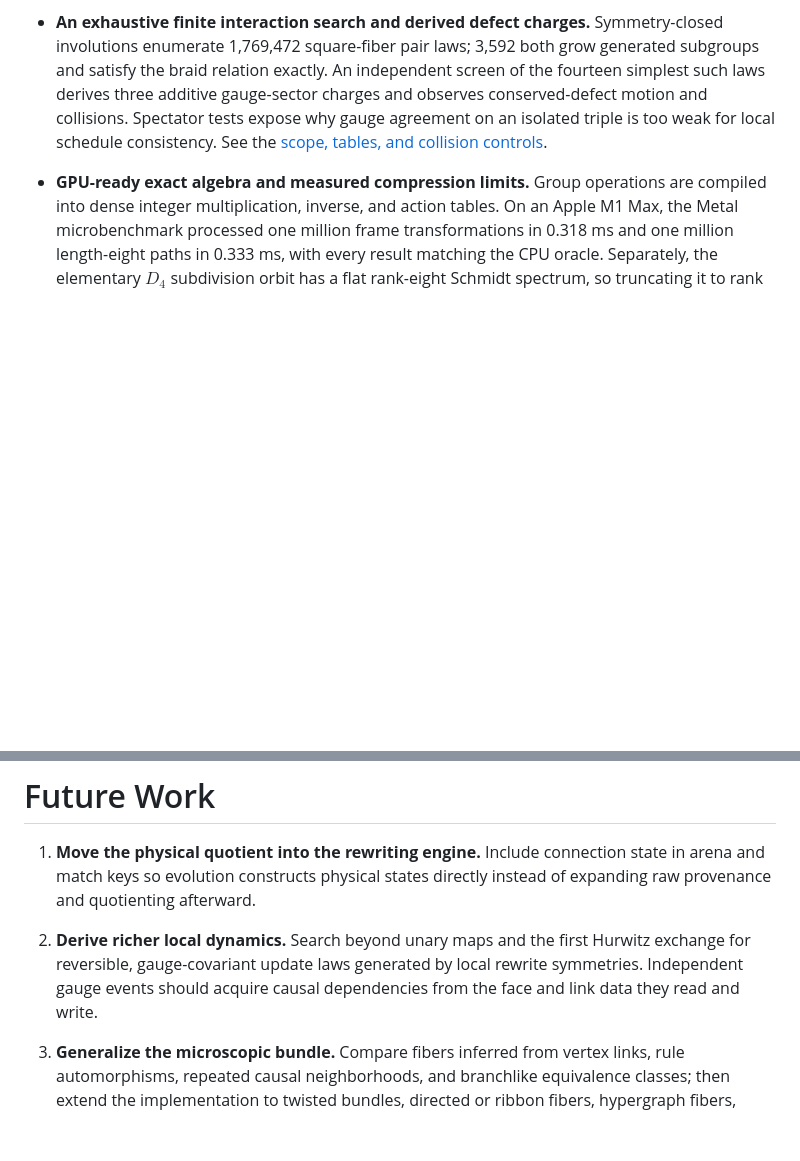
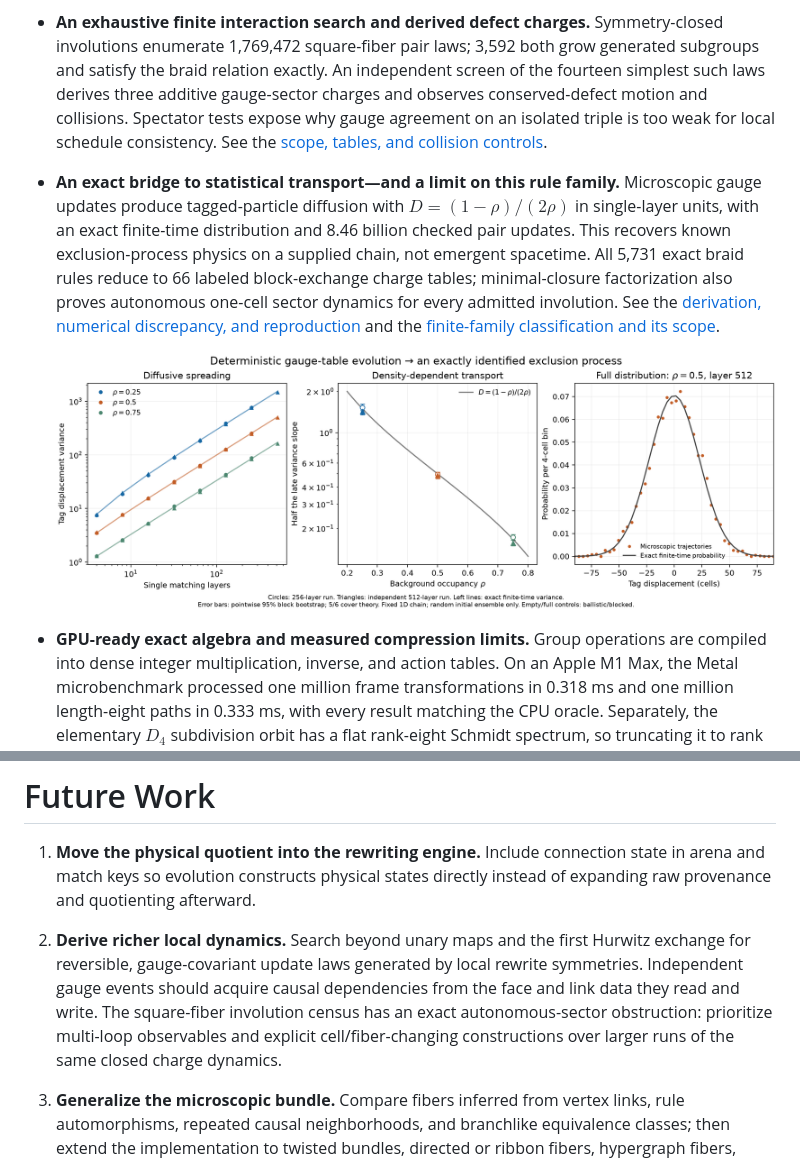
Before and after one commit to pirate/wolfram-gauge-physics, a Markdown page: README.md, 2 parts joined by grey strips. Rendered like a GitHub page; pictures changed too: docs/images/derived-diffusion.png (added); blank space fills up the shorter version.

Commit message:
Derive exact charge quotients, validate diffusion, and classify the finite-family obstruction

```diff
--- a/README.md
+++ b/README.md
@@ -145,6 +145,17 @@ raw labelings that the exact graph-isomorphism quotient recognizes as the same c
   and collisions. Spectator tests expose why gauge agreement on an isolated triple is too weak
   for local schedule consistency. See the [scope, tables, and collision controls](docs/equivariant-rule-search.md).
 
+- **An exact bridge to statistical transport—and a limit on this rule family.** Microscopic
+  gauge updates produce tagged-particle diffusion with $D=(1-\rho)/(2\rho)$ in single-layer
+  units, with an exact finite-time distribution and 8.46 billion checked pair updates.
+  This recovers known exclusion-process physics on a supplied chain, not emergent spacetime.
+  All 5,731 exact braid rules reduce to 66 labeled block-exchange charge tables; minimal-closure
+  factorization also proves autonomous one-cell sector dynamics for every admitted involution.
+  See the [derivation, numerical discrepancy, and reproduction](docs/emergent-diffusion.md)
+  and the [finite-family classification and its scope](docs/braid-quotient-classification.md).
+
+  ![Measured microscopic diffusion and exact finite-time comparison](docs/images/derived-diffusion.png)
+
 - **GPU-ready exact algebra and measured compression limits.** Group operations are compiled into
   dense integer multiplication, inverse, and action tables. On an Apple M1 Max, the Metal
   microbenchmark processed one million frame transformations in 0.318 ms and one million
@@ -169,6 +180,9 @@ raw labelings that the exact graph-isomorphism quotient recognizes as the same c
 2. **Derive richer local dynamics.** Search beyond unary maps and the first Hurwitz exchange for
    reversible, gauge-covariant update laws generated by local rewrite symmetries. Independent gauge
    events should acquire causal dependencies from the face and link data they read and write.
+   The square-fiber involution census has an exact autonomous-sector obstruction: prioritize
+   multi-loop observables and explicit cell/fiber-changing constructions over larger runs of
+   the same closed charge dynamics.
 
 3. **Generalize the microscopic bundle.** Compare fibers inferred from vertex links, rule
    automorphisms, repeated causal neighborhoods, and branchlike equivalence classes; then extend
```
Also changed, not shown: docs/braid-quotient-classification.md (added, +100 -0 lines), docs/emergent-diffusion.md (added, +137 -0 lines), docs/equivariant-rule-search.md (+11 -9 lines), 14 other files.
